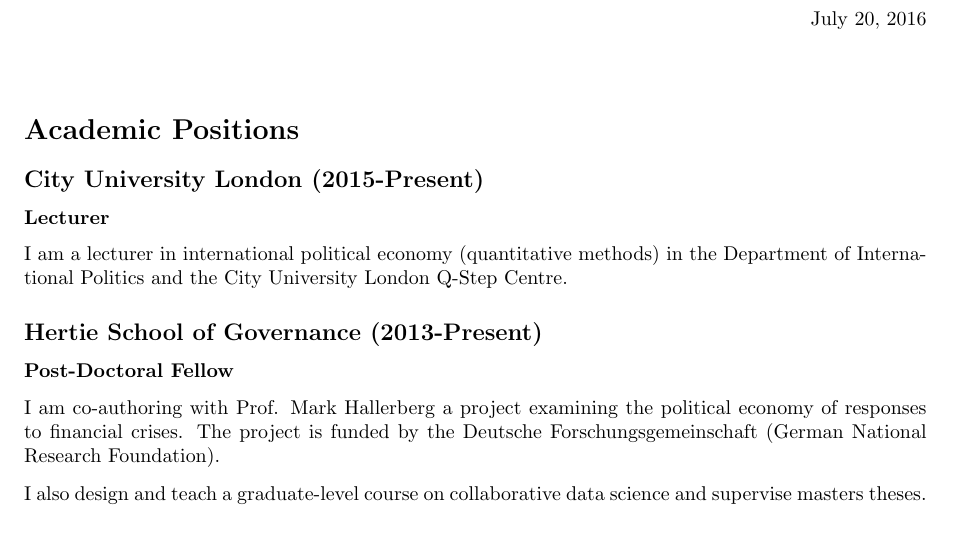
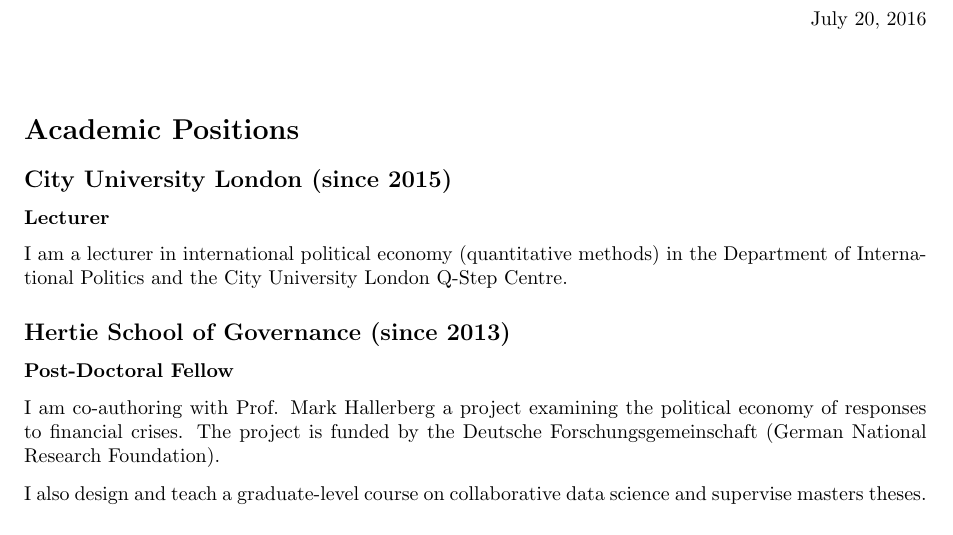
Before and after one commit to christophergandrud/cv, a LaTeX CV (cv_pdf/Gandrud_cv.tex): part of page 1 of 8, cut so that both start at the same text. Compiled offline with pdfLaTeX.

Commit message:
minor formatting

```diff
--- a/cv_pdf/Gandrud_cv.tex
+++ b/cv_pdf/Gandrud_cv.tex
@@ -49,13 +49,13 @@
 %%%%%%% Academic Positions %%%%%%%%%%%%%%
 \section*{Academic Positions}
 
-\subsection*{City University London (2015-Present)}
+\subsection*{City University London (since 2015)}
 
 \subsubsection*{Lecturer}
 
 I am a lecturer in international political economy (quantitative methods) in the Department of International Politics and the City University London Q-Step Centre.
 
-\subsection*{Hertie School of Governance (2013-Present)}
+\subsection*{Hertie School of Governance (since 2013)}
 
 \subsubsection*{Post-Doctoral Fellow}
 
```
Also changed, not shown: cv_pdf/Gandrud_cv.pdf.
